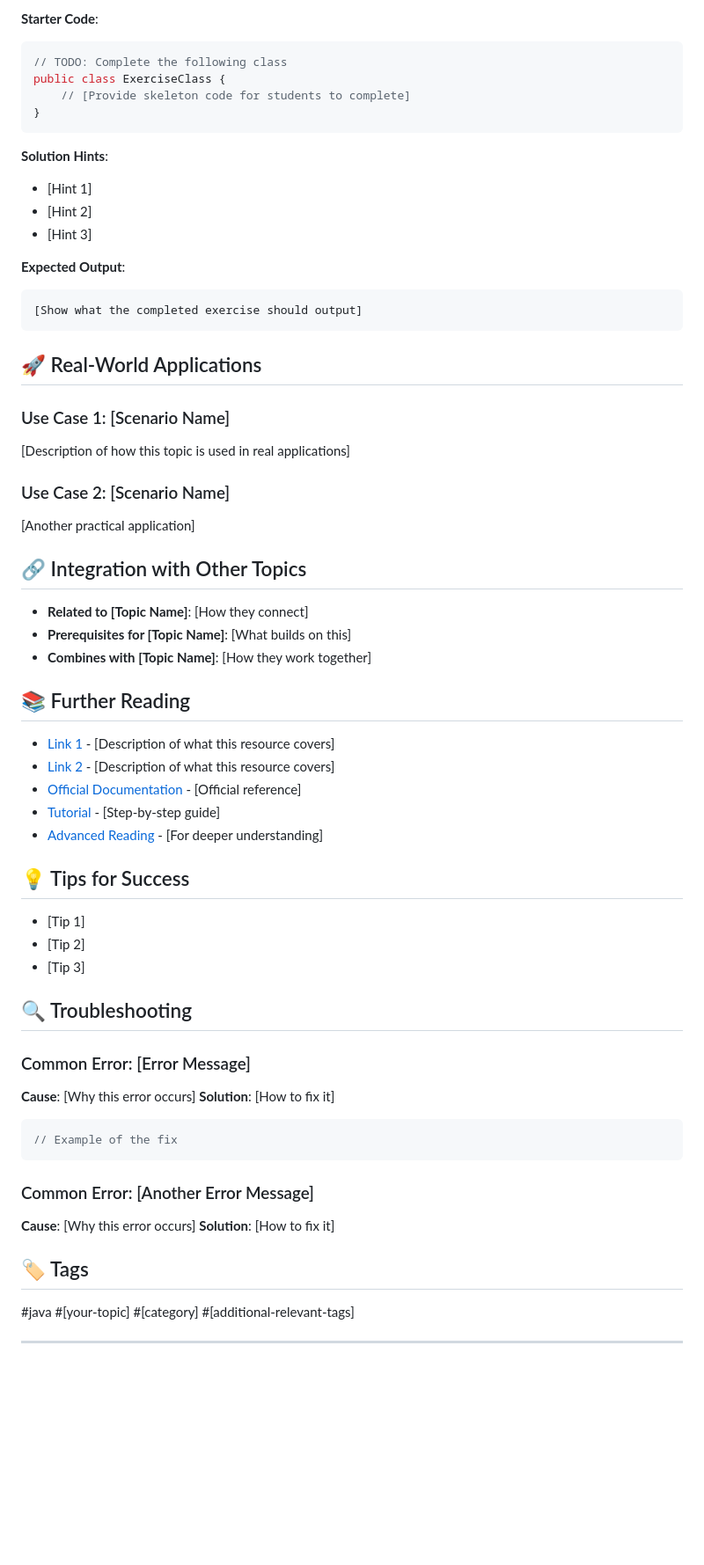
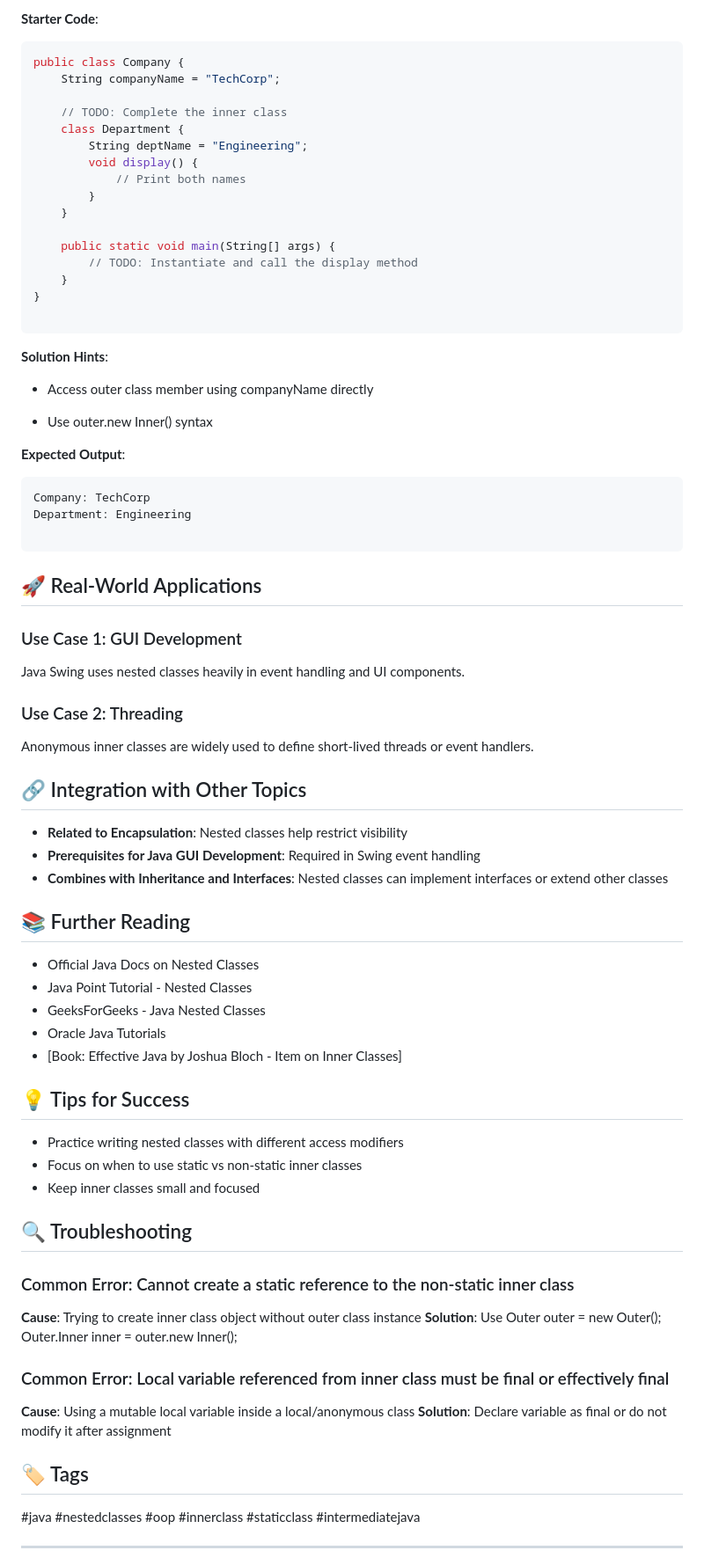
Before and after one commit to Sudhanshu-SRS/java-Document, a Markdown page: templates/topic-template.md, the part around the change printed below. Shown: that part at 88% size. Rendered like a GitHub page; blank space fills up the shorter version.

````diff
--- a/templates/topic-template.md
+++ b/templates/topic-template.md
@@ -137,73 +181,85 @@ public class AdvancedExample {
 **Starter Code**:
 
 ```java
-// TODO: Complete the following class
-public class ExerciseClass {
-    // [Provide skeleton code for students to complete]
+public class Company {
+    String companyName = "TechCorp";
+
+    // TODO: Complete the inner class
+    class Department {
+        String deptName = "Engineering";
+        void display() {
+            // Print both names
+        }
+    }
+
+    public static void main(String[] args) {
+        // TODO: Instantiate and call the display method
+    }
 }
+
 ```
 
 **Solution Hints**:
 
-- [Hint 1]
-- [Hint 2]
-- [Hint 3]
+- Access outer class member using companyName directly
+
+- Use outer.new Inner() syntax
 
 **Expected Output**:
 
 ```
-[Show what the completed exercise should output]
+Company: TechCorp
+Department: Engineering
+
 ```
 
 ## 🚀 Real-World Applications
 
-### Use Case 1: [Scenario Name]
+### Use Case 1:  GUI Development
 
-[Description of how this topic is used in real applications]
+Java Swing uses nested classes heavily in event handling and UI components.
 
-### Use Case 2: [Scenario Name]
+### Use Case 2:  Threading
 
-[Another practical application]
+Anonymous inner classes are widely used to define short-lived threads or event handlers.
 
 ## 🔗 Integration with Other Topics
 
-- **Related to [Topic Name]**: [How they connect]
-- **Prerequisites for [Topic Name]**: [What builds on this]
-- **Combines with [Topic Name]**: [How they work together]
+- **Related to Encapsulation**: Nested classes help restrict visibility
+- **Prerequisites for  Java GUI Development**: Required in Swing event handling
+- **Combines with  Inheritance and Interfaces**: Nested classes can implement interfaces or extend other classes
 
 ## 📚 Further Reading
 
-- [Link 1](url) - [Description of what this resource covers]
-- [Link 2](url) - [Description of what this resource covers]
-- [Official Documentation](url) - [Official reference]
-- [Tutorial](url) - [Step-by-step guide]
-- [Advanced Reading](url) - [For deeper understanding]
+- Official Java Docs on Nested Classes
+- Java Point Tutorial - Nested Classes
+- GeeksForGeeks  - Java Nested Classes
+- Oracle Java Tutorials
+- [Book: Effective Java by Joshua Bloch - Item on Inner Classes]
 
 ## 💡 Tips for Success
 
-- [Tip 1]
-- [Tip 2]
-- [Tip 3]
+- Practice writing nested classes with different access modifiers
+- Focus on when to use static vs non-static inner classes
+- Keep inner classes small and focused
+
+
 
 ## 🔍 Troubleshooting
 
-### Common Error: [Error Message]
+### Common Error: Cannot create a static reference to the non-static inner class
 
-**Cause**: [Why this error occurs]
-**Solution**: [How to fix it]
+**Cause**: Trying to create inner class object without outer class instance
+**Solution**: Use Outer outer = new Outer(); Outer.Inner inner = outer.new Inner();
 
-```java
-// Example of the fix
-```
 
-### Common Error: [Another Error Message]
-
-**Cause**: [Why this error occurs]
-**Solution**: [How to fix it]
+### Common Error: Local variable referenced from inner class must be final or effectively final
+**Cause**: Using a mutable local variable inside a local/anonymous class
+**Solution**: Declare variable as final or do not modify it after assignment
 
 ## 🏷️ Tags
 
-#java #[your-topic] #[category] #[additional-relevant-tags]
+#java #nestedclasses #oop #innerclass #staticclass #intermediatejava
 
 ---
 
````
Also changed, not shown: other parts of templates/topic-template.md (+121 -73 lines).
